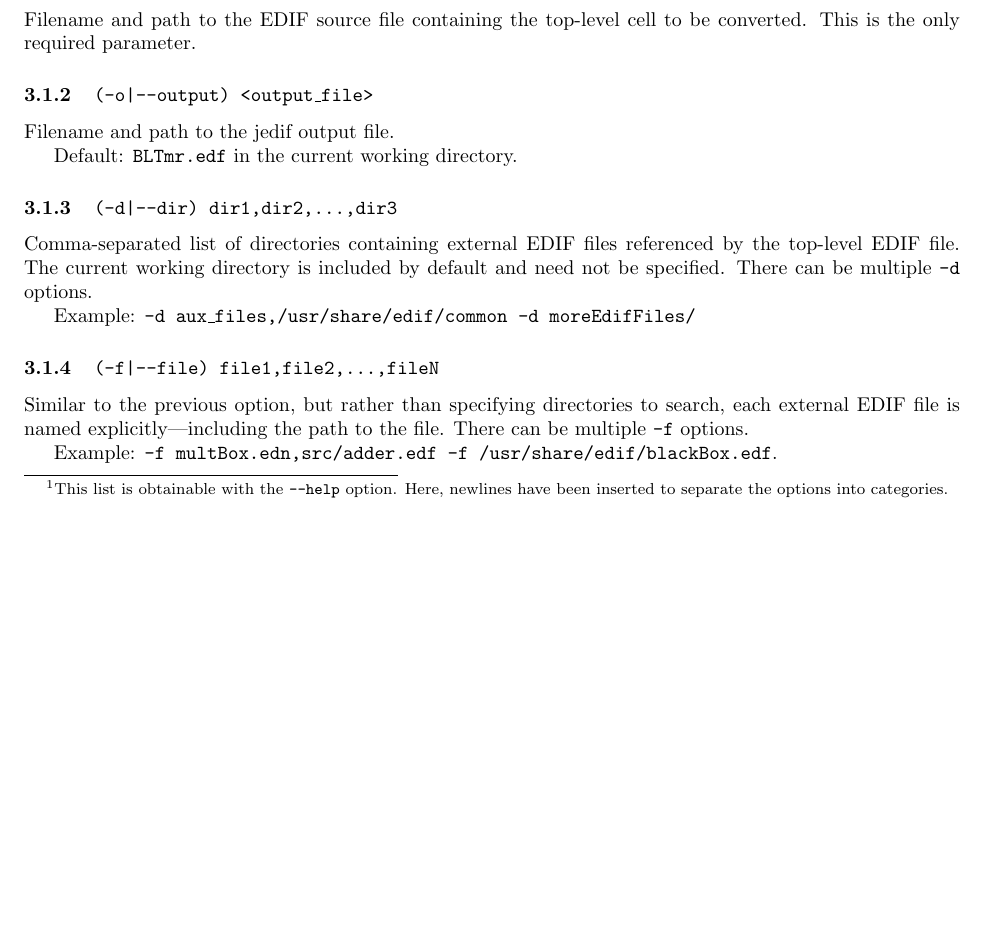
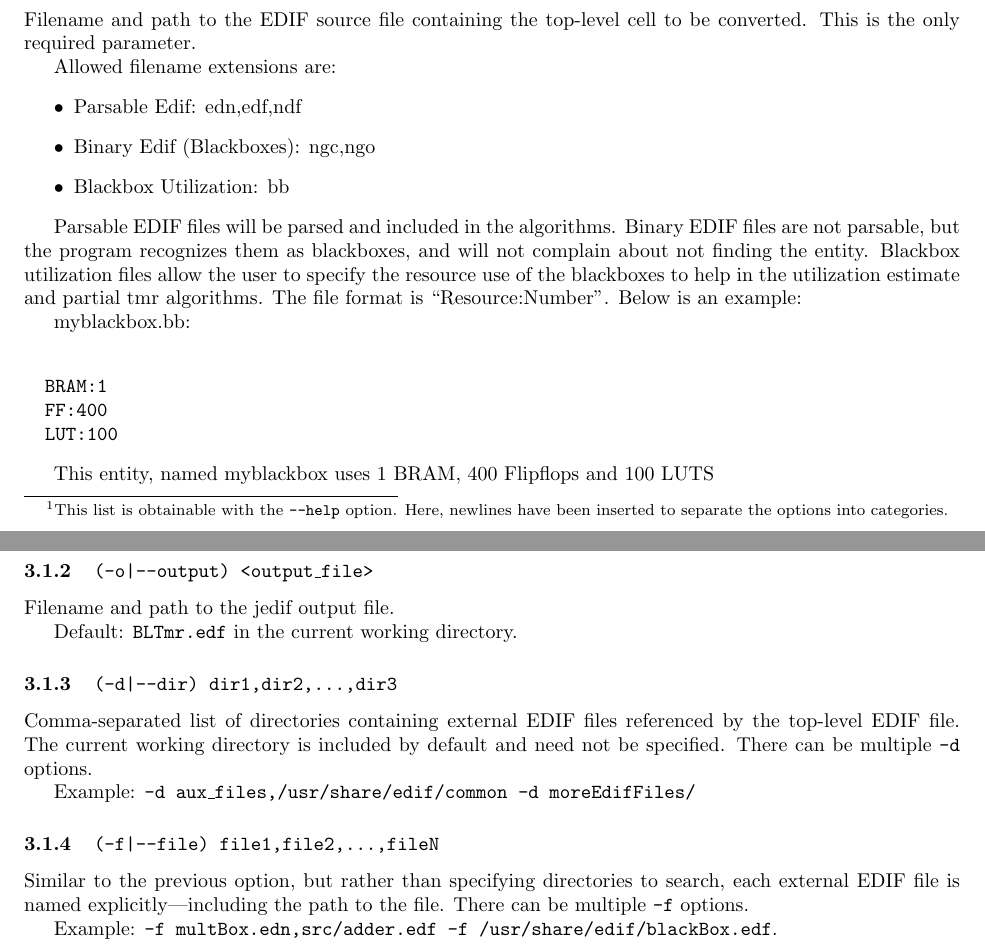
Before and after one commit to eddiehung/byuediftools, a LaTeX document (edu/byu/ece/edif/doc/jedif/JEdifTools.tex, which reads edu/byu/ece/edif/doc/jedif/Build.tex): part of page 9 of 42 before the commit and two parts of pages 9 and 10 of 42 after it, the two joined at a grey line, cut so that both start at the same text, the shorter picture padded with empty space. Compiled offline with pdfLaTeX.

Commit message:
added documentation for ".bb" blackbox utilization files.

```diff
--- a/edu/byu/ece/edif/doc/jedif/Build.tex
+++ b/edu/byu/ece/edif/doc/jedif/Build.tex
@@ -33,6 +33,30 @@ files, and the destination EDIF file.
 Filename and path to the EDIF source file containing the top-level cell to be
 converted. This is the only required parameter.
 
+Allowed filename extensions are:
+\begin{itemize}
+  \item Parsable Edif: edn,edf,ndf
+  \item Binary Edif (Blackboxes): ngc,ngo
+  \item Blackbox Utilization: bb
+\end{itemize}
+
+Parsable EDIF files will be parsed and included in the algorithms.
+Binary EDIF files are not parsable, but the program recognizes them as
+blackboxes, and will not complain about not finding the entity.
+Blackbox utilization files allow the user to specify the resource use
+of the blackboxes to help in the utilization estimate and partial tmr
+algorithms.  The file format is ``Resource:Number''.  Below is an
+example:
+
+myblackbox.bb:\\
+\begin{verbatim}
+  BRAM:1
+  FF:400
+  LUT:100
+\end{verbatim}
+
+This entity, named myblackbox uses 1 BRAM, 400 Flipflops and 100 LUTS
+
 \subsubsection{\texttt{(-o|--output) <output\_file>}}
 Filename and path to the jedif output file.
 
```
Also changed, not shown: edu/byu/ece/edif/doc/jedif/Build.tex (3 more changed lines).
